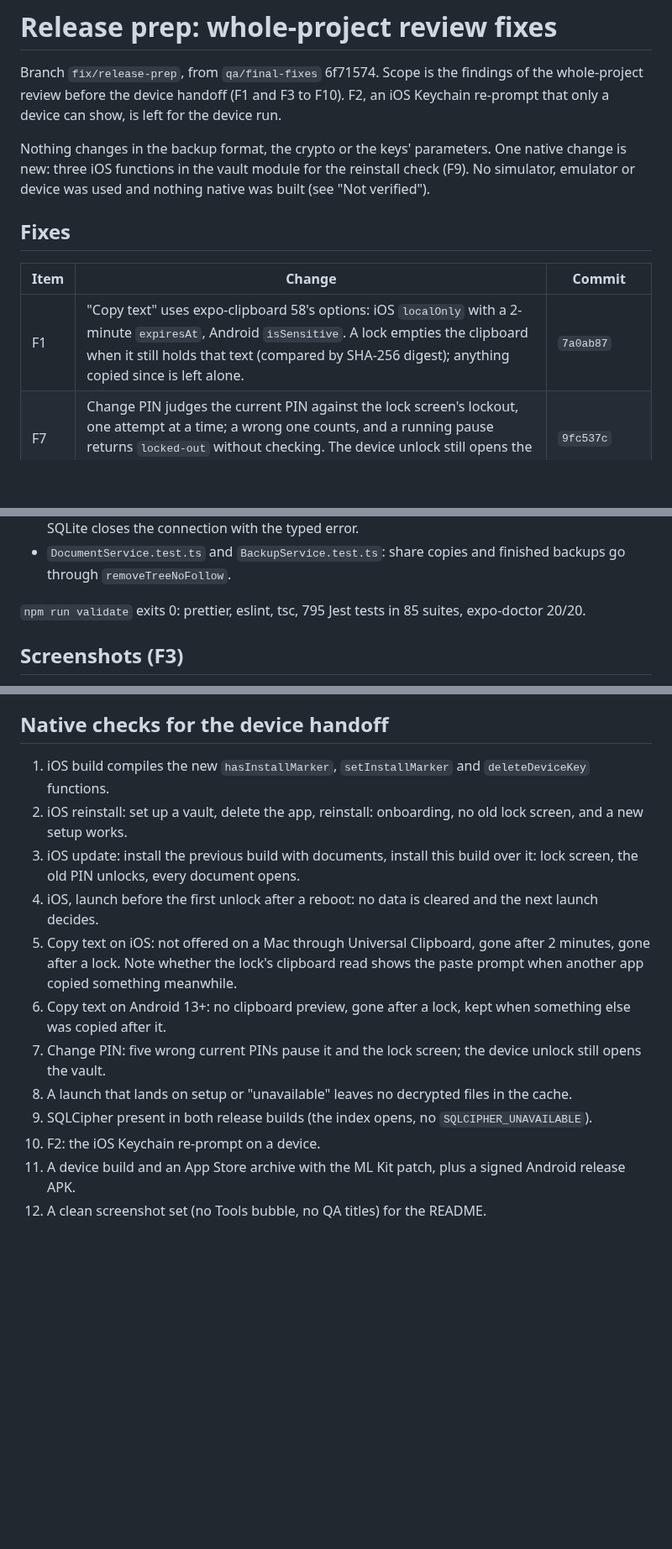
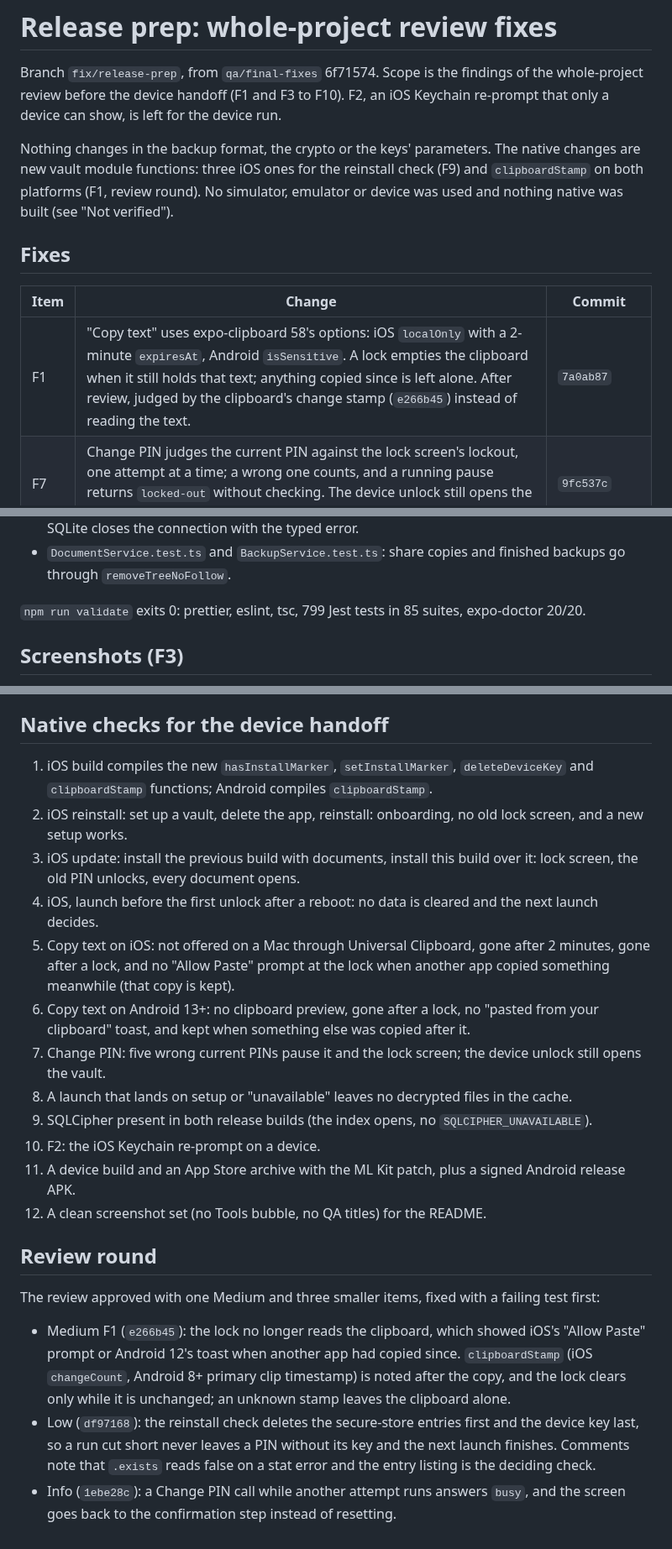
Before and after one commit to naderalfakesh/secure-vault, a Markdown page: docs/verification/release-prep.md, 3 parts joined by grey strips. Shown at 84% size. Drawn GitHub-style; blank space fills up the shorter version.

Commit message:
docs: record the release prep review round

```diff
--- a/docs/verification/release-prep.md
+++ b/docs/verification/release-prep.md
@@ -6,15 +6,16 @@ F10). F2, an iOS Keychain re-prompt that only a device can show, is left for
 the device run.
 
 Nothing changes in the backup format, the crypto or the keys' parameters.
-One native change is new: three iOS functions in the vault module for the
-reinstall check (F9). No simulator, emulator or device was used and nothing
+The native changes are new vault module functions: three iOS ones for the
+reinstall check (F9) and `clipboardStamp` on both platforms (F1, review
+round). No simulator, emulator or device was used and nothing
 native was built (see "Not verified").
 
 ## Fixes
 
 | Item | Change                                                                                                                                                                                                                                                                                                                       | Commit                                                |
 | ---- | ---------------------------------------------------------------------------------------------------------------------------------------------------------------------------------------------------------------------------------------------------------------------------------------------------------------------------- | ----------------------------------------------------- |
-| F1   | "Copy text" uses expo-clipboard 58's options: iOS `localOnly` with a 2-minute `expiresAt`, Android `isSensitive`. A lock empties the clipboard when it still holds that text (compared by SHA-256 digest); anything copied since is left alone.                                                                              | `7a0ab87`                                             |
+| F1   | "Copy text" uses expo-clipboard 58's options: iOS `localOnly` with a 2-minute `expiresAt`, Android `isSensitive`. A lock empties the clipboard when it still holds that text; anything copied since is left alone. After review, judged by the clipboard's change stamp (`e266b45`) instead of reading the text.             | `7a0ab87`                                             |
 | F7   | Change PIN judges the current PIN against the lock screen's lockout, one attempt at a time; a wrong one counts, and a running pause returns `locked-out` without checking. The device unlock still opens the vault and resets the count.                                                                                     | `9fc537c`                                             |
 | F8   | The lock sweep moved into `useVaultSweep`, which also sweeps the caches once at a launch that lands on `setup` or `unavailable`.                                                                                                                                                                                             | `ed64f52`                                             |
 | F9   | iOS: a UserDefaults flag (`com.naderalfakesh.securevault.installed`). Without it, Keychain items with no vault entries, index file or PIN markers on disk are a reinstall: the device key and the five secure-store entries are deleted and launch goes to onboarding. Files on disk mean an update, and everything is kept. | `02a5b7f`                                             |
@@ -50,7 +51,7 @@ Each fix has a test that failed before it:
 - `DocumentService.test.ts` and `BackupService.test.ts`: share copies and
   finished backups go through `removeTreeNoFollow`.
 
-`npm run validate` exits 0: prettier, eslint, tsc, 795 Jest tests in 85
+`npm run validate` exits 0: prettier, eslint, tsc, 799 Jest tests in 85
 suites, expo-doctor 20/20.
 
 ## Screenshots (F3)
@@ -71,8 +72,9 @@ keeps its earlier screenshots until a clean set is captured.
 
 ## Native checks for the device handoff
 
-1. iOS build compiles the new `hasInstallMarker`, `setInstallMarker` and
-   `deleteDeviceKey` functions.
+1. iOS build compiles the new `hasInstallMarker`, `setInstallMarker`,
+   `deleteDeviceKey` and `clipboardStamp` functions; Android compiles
+   `clipboardStamp`.
 2. iOS reinstall: set up a vault, delete the app, reinstall: onboarding, no
    old lock screen, and a new setup works.
 3. iOS update: install the previous build with documents, install this
@@ -80,10 +82,11 @@ keeps its earlier screenshots until a clean set is captured.
 4. iOS, launch before the first unlock after a reboot: no data is cleared and
    the next launch decides.
 5. Copy text on iOS: not offered on a Mac through Universal Clipboard, gone
-   after 2 minutes, gone after a lock. Note whether the lock's clipboard read
-   shows the paste prompt when another app copied something meanwhile.
-6. Copy text on Android 13+: no clipboard preview, gone after a lock, kept
-   when something else was copied after it.
+   after 2 minutes, gone after a lock, and no "Allow Paste" prompt at the
+   lock when another app copied something meanwhile (that copy is kept).
+6. Copy text on Android 13+: no clipboard preview, gone after a lock, no
+   "pasted from your clipboard" toast, and kept when something else was
+   copied after it.
 7. Change PIN: five wrong current PINs pause it and the lock screen; the
    device unlock still opens the vault.
 8. A launch that lands on setup or "unavailable" leaves no decrypted files
@@ -94,3 +97,21 @@ keeps its earlier screenshots until a clean set is captured.
 11. A device build and an App Store archive with the ML Kit patch, plus a
     signed Android release APK.
 12. A clean screenshot set (no Tools bubble, no QA titles) for the README.
+
+## Review round
+
+The review approved with one Medium and three smaller items, fixed with a
+failing test first:
+
+- Medium F1 (`e266b45`): the lock no longer reads the clipboard, which
+  showed iOS's "Allow Paste" prompt or Android 12's toast when another app
+  had copied since. `clipboardStamp` (iOS `changeCount`, Android 8+ primary
+  clip timestamp) is noted after the copy, and the lock clears only while it
+  is unchanged; an unknown stamp leaves the clipboard alone.
+- Low (`df97168`): the reinstall check deletes the secure-store entries
+  first and the device key last, so a run cut short never leaves a PIN
+  without its key and the next launch finishes. Comments note that `.exists`
+  reads false on a stat error and the entry listing is the deciding check.
+- Info (`1ebe28c`): a Change PIN call while another attempt runs answers
+  `busy`, and the screen goes back to the confirmation step instead of
+  resetting.
```
